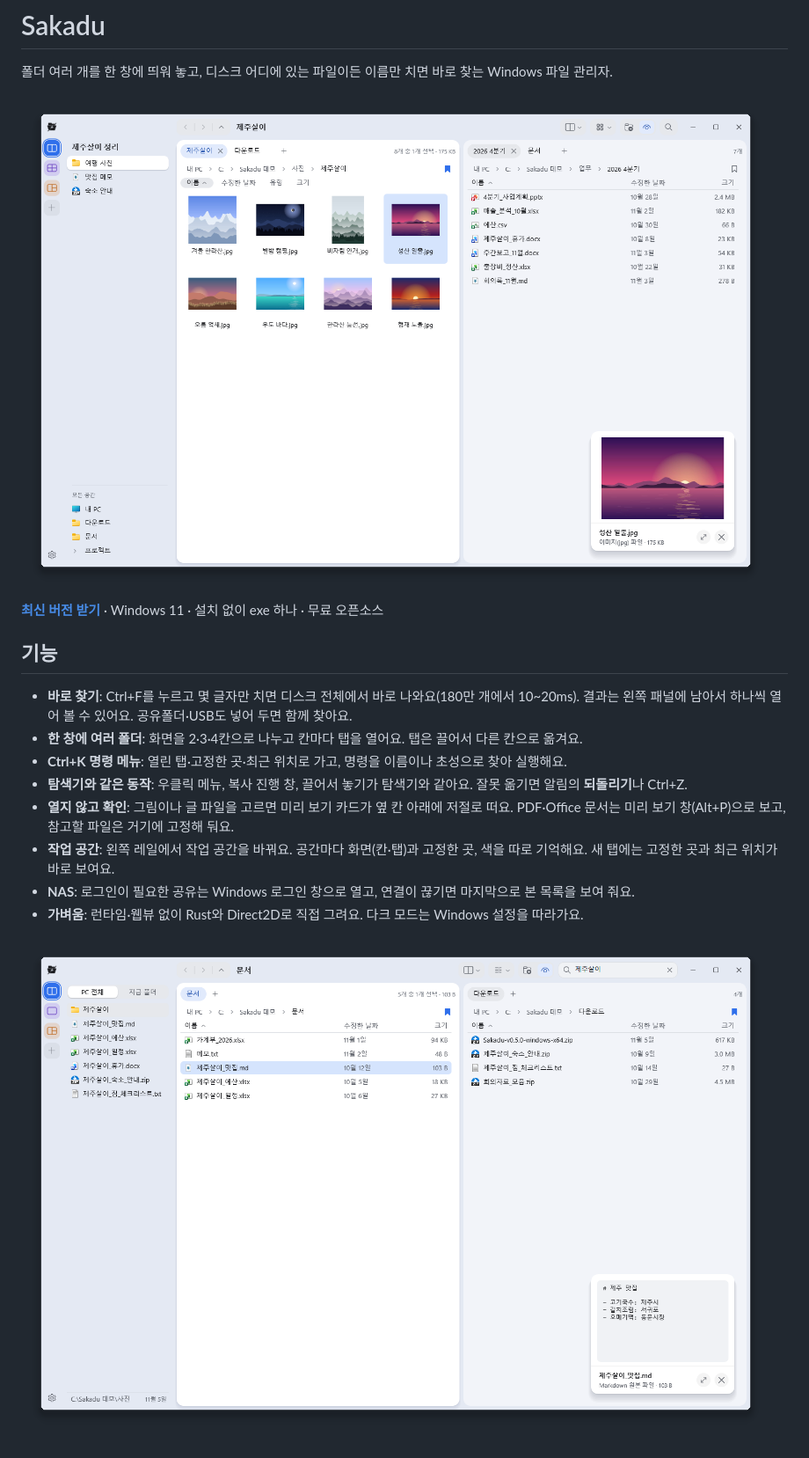
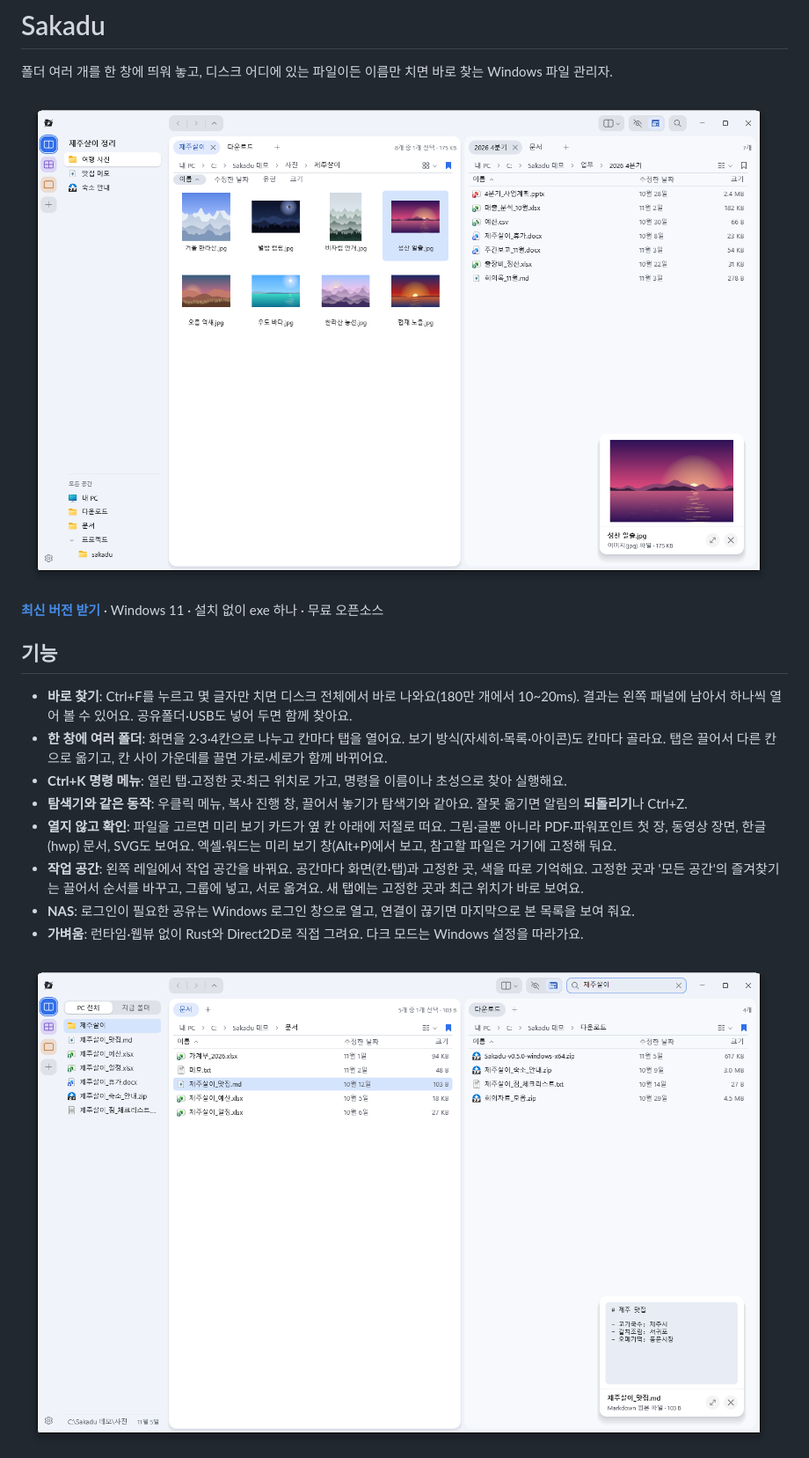
Before and after one commit to noddish/sakadu, a Markdown page: README.md, the part around the change. Shown at 88% size. Drawn GitHub-style; pictures changed too: docs/screenshot-main.png, docs/screenshot-search.png.

```diff
--- a/README.md
+++ b/README.md
@@ -11,11 +11,11 @@
 ## 기능
 
 - **바로 찾기**: Ctrl+F를 누르고 몇 글자만 치면 디스크 전체에서 바로 나와요(180만 개에서 10~20ms). 결과는 왼쪽 패널에 남아서 하나씩 열어 볼 수 있어요. 공유폴더·USB도 넣어 두면 함께 찾아요.
-- **한 창에 여러 폴더**: 화면을 2·3·4칸으로 나누고 칸마다 탭을 열어요. 탭은 끌어서 다른 칸으로 옮겨요.
+- **한 창에 여러 폴더**: 화면을 2·3·4칸으로 나누고 칸마다 탭을 열어요. 보기 방식(자세히·목록·아이콘)도 칸마다 골라요. 탭은 끌어서 다른 칸으로 옮기고, 칸 사이 가운데를 끌면 가로·세로가 함께 바뀌어요.
 - **Ctrl+K 명령 메뉴**: 열린 탭·고정한 곳·최근 위치로 가고, 명령을 이름이나 초성으로 찾아 실행해요.
 - **탐색기와 같은 동작**: 우클릭 메뉴, 복사 진행 창, 끌어서 놓기가 탐색기와 같아요. 잘못 옮기면 알림의 **되돌리기**나 Ctrl+Z.
-- **열지 않고 확인**: 그림이나 글 파일을 고르면 미리 보기 카드가 옆 칸 아래에 저절로 떠요. PDF·Office 문서는 미리 보기 창(Alt+P)으로 보고, 참고할 파일은 거기에 고정해 둬요.
-- **작업 공간**: 왼쪽 레일에서 작업 공간을 바꿔요. 공간마다 화면(칸·탭)과 고정한 곳, 색을 따로 기억해요. 새 탭에는 고정한 곳과 최근 위치가 바로 보여요.
+- **열지 않고 확인**: 파일을 고르면 미리 보기 카드가 옆 칸 아래에 저절로 떠요. 그림·글뿐 아니라 PDF·파워포인트 첫 장, 동영상 장면, 한글(hwp) 문서, SVG도 보여요. 엑셀·워드는 미리 보기 창(Alt+P)에서 보고, 참고할 파일은 거기에 고정해 둬요.
+- **작업 공간**: 왼쪽 레일에서 작업 공간을 바꿔요. 공간마다 화면(칸·탭)과 고정한 곳, 색을 따로 기억해요. 고정한 곳과 '모든 공간'의 즐겨찾기는 끌어서 순서를 바꾸고, 그룹에 넣고, 서로 옮겨요. 새 탭에는 고정한 곳과 최근 위치가 바로 보여요.
 - **NAS**: 로그인이 필요한 공유는 Windows 로그인 창으로 열고, 연결이 끊기면 마지막으로 본 목록을 보여 줘요.
 - **가벼움**: 런타임·웹뷰 없이 Rust와 Direct2D로 직접 그려요. 다크 모드는 Windows 설정을 따라가요.
 
```
Also changed, not shown: README.en.md (+3 -3 lines), docs/screenshot-dark.png, 2 other files.
